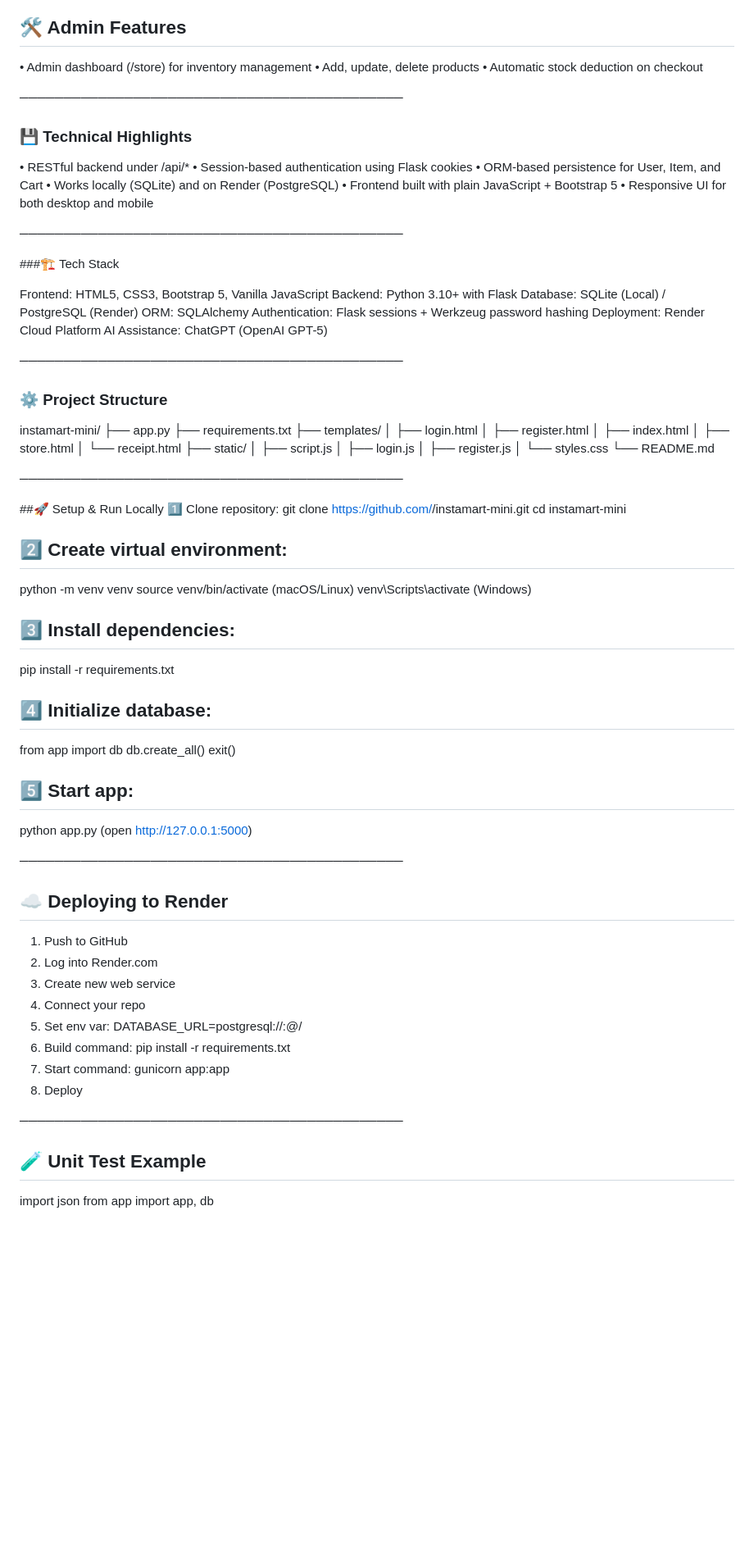
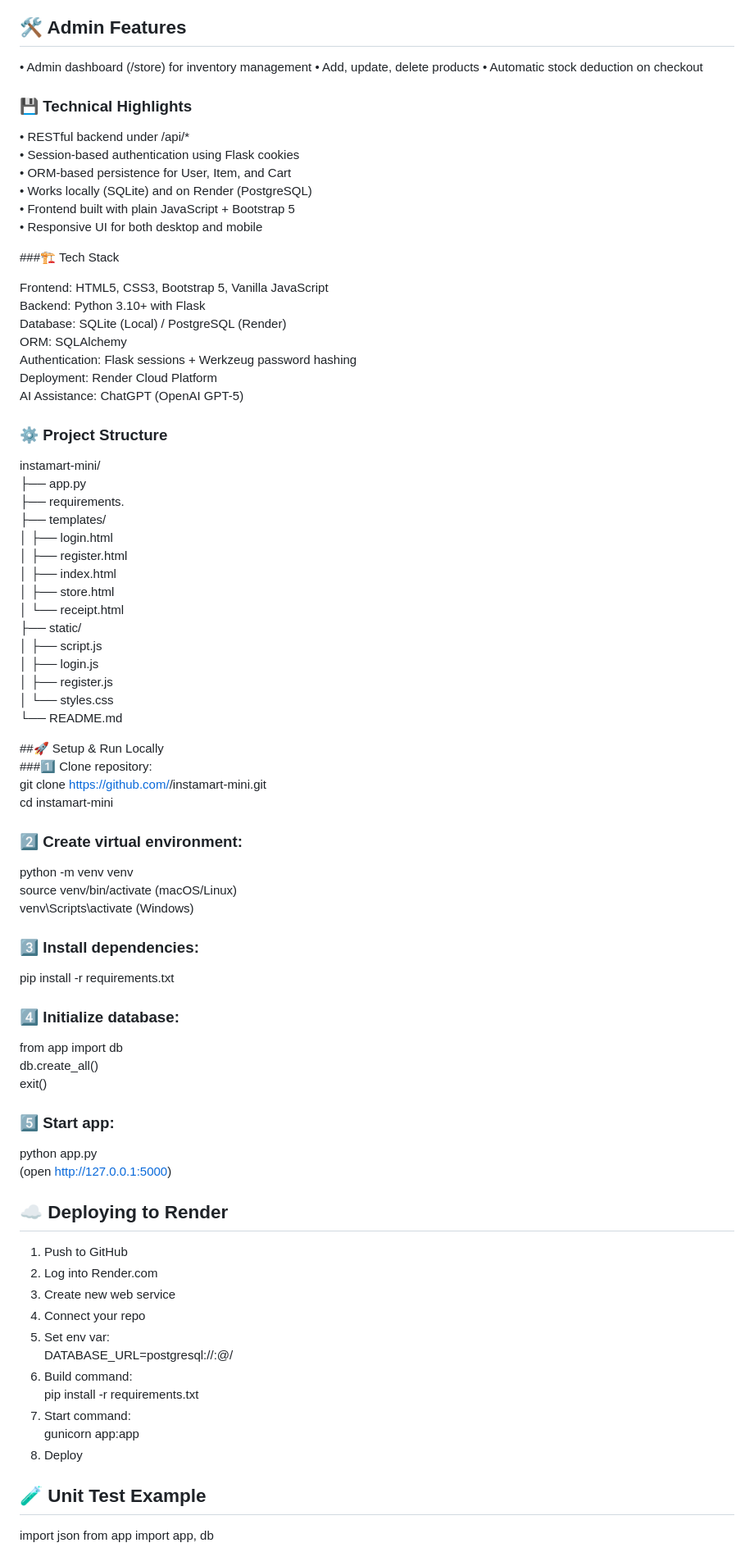
Before and after one commit to Ayush20076564/instamart-mini, a Markdown page: README.md, the part around one of its changes. Shown at 82% size. GitHub-like rendering; blank space fills up the shorter version.

Commit message:
Refactor README.md for improved readability
Updated formatting and structure in README.md for clarity and consistency.

```diff
--- a/README.md
+++ b/README.md
@@ -18,7 +18,7 @@ It’s simple, cloud-ready, and fully deployed on Render with automated database
 • Add, update, delete products
 • Automatic stock deduction on checkout
 
-────────────────────────────────────────────
+
 
 
 ### 💾 Technical Highlights
@@ -28,8 +28,6 @@ It’s simple, cloud-ready, and fully deployed on Render with automated database
 • Works locally (SQLite) and on Render (PostgreSQL)
 • Frontend built with plain JavaScript + Bootstrap 5
 • Responsive UI for both desktop and mobile
-
-────────────────────────────────────────────
 
 
 ###🏗️ Tech Stack
@@ -42,13 +40,11 @@ Authentication: Flask sessions + Werkzeug password hashing
 Deployment: Render Cloud Platform
 AI Assistance: ChatGPT (OpenAI GPT-5)
 
-────────────────────────────────────────────
-
 
 ### ⚙️ Project Structure
 instamart-mini/
 ├── app.py
-├── requirements.txt
+├── requirements.
 ├── templates/
 │   ├── login.html
 │   ├── register.html
@@ -62,32 +58,31 @@ instamart-mini/
 │   └── styles.css
 └── README.md
 
-────────────────────────────────────────────
+
 
 
 ##🚀 Setup & Run Locally
-1️⃣ Clone repository:
+###1️⃣ Clone repository:
    git clone https://github.com/<your-username>/instamart-mini.git
    cd instamart-mini
 
-## 2️⃣ Create virtual environment:
+### 2️⃣ Create virtual environment:
    python -m venv venv
    source venv/bin/activate   (macOS/Linux)
    venv\Scripts\activate      (Windows)
 
-## 3️⃣ Install dependencies:
+### 3️⃣ Install dependencies:
    pip install -r requirements.txt
 
-## 4️⃣ Initialize database:
+### 4️⃣ Initialize database:
    from app import db
    db.create_all()
    exit()
 
-## 5️⃣ Start app:
+### 5️⃣ Start app:
    python app.py
    (open http://127.0.0.1:5000)
 
-────────────────────────────────────────────
 
 ## ☁️ Deploying to Render
 1. Push to GitHub
@@ -102,7 +97,7 @@ instamart-mini/
    gunicorn app:app
 8. Deploy
 
-────────────────────────────────────────────
+
 
 
 ## 🧪 Unit Test Example
```
Also changed, not shown: other parts of README.md (+4 -6 lines).
